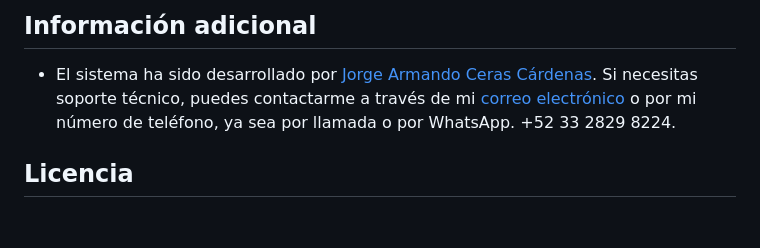
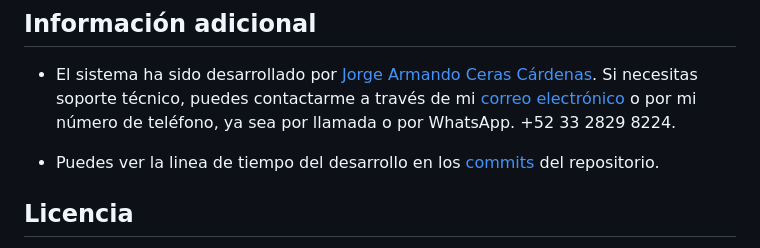
Before and after one commit to armandodev/asisweb, a Markdown page: README.md, the part around the change. GitHub-like rendering; blank space fills up the shorter version.

Commit message:
Se ha actualizado el archivo README

```diff
--- a/README.md
+++ b/README.md
@@ -48,6 +48,8 @@ Asisweb, es un proyecto web para la agilización del manejo de horarios de docen
 
 - El sistema ha sido desarrollado por [Jorge Armando Ceras Cárdenas](https://armandodev.portfolio.netlify.app/). Si necesitas soporte técnico, puedes contactarme a través de mi [correo electrónico](mailto:jorge.armando.c.cardenas@gmail.com) o por mi número de teléfono, ya sea por llamada o por WhatsApp. +52 33 2829 8224.
 
+- Puedes ver la linea de tiempo del desarrollo en los [commits](https://github.com/armandodev/asisweb/commits/main) del repositorio.
+
 ## Licencia
 
 - El sistema fue desarrollado con el fin de cumplir con el servicio social del alumno Jorge Armando Ceras Cárdenas (Número de control: 21316061210279), quien concede el uso de este sistema a la institución educativa "Centro de Estudios Tecnológicos Industrial y de Servicios No. 121" para su uso exclusivo. El sistema no puede ser vendido, modificado o distribuido sin el consentimiento del autor.
```
